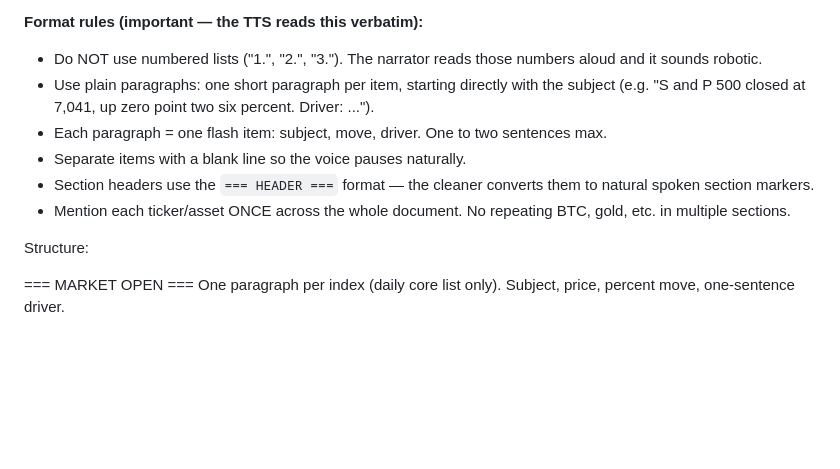
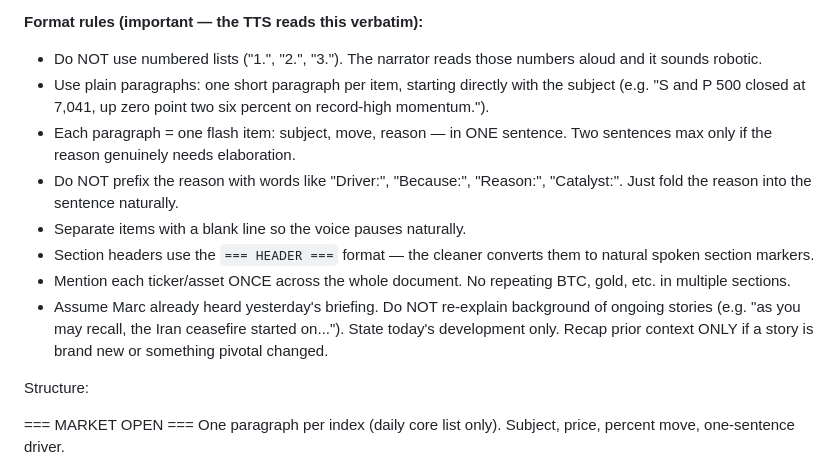
Before and after one commit to mparellada/market-briefing, a Markdown page: sushi/prompt.md, the part around the change. Rendered like a GitHub page; blank space fills up the shorter version.

Commit message:
Prompt: drop Driver prefix, skip re-explaining ongoing stories

```diff
--- a/sushi/prompt.md
+++ b/sushi/prompt.md
@@ -67,11 +67,13 @@ Write C:/Temp/podcast-source.txt — a 3500-5000 word document structured as a F
 
 **Format rules (important — the TTS reads this verbatim):**
 - Do NOT use numbered lists ("1.", "2.", "3."). The narrator reads those numbers aloud and it sounds robotic.
-- Use plain paragraphs: one short paragraph per item, starting directly with the subject (e.g. "S and P 500 closed at 7,041, up zero point two six percent. Driver: ...").
-- Each paragraph = one flash item: subject, move, driver. One to two sentences max.
+- Use plain paragraphs: one short paragraph per item, starting directly with the subject (e.g. "S and P 500 closed at 7,041, up zero point two six percent on record-high momentum.").
+- Each paragraph = one flash item: subject, move, reason — in ONE sentence. Two sentences max only if the reason genuinely needs elaboration.
+- Do NOT prefix the reason with words like "Driver:", "Because:", "Reason:", "Catalyst:". Just fold the reason into the sentence naturally.
 - Separate items with a blank line so the voice pauses naturally.
 - Section headers use the `=== HEADER ===` format — the cleaner converts them to natural spoken section markers.
 - Mention each ticker/asset ONCE across the whole document. No repeating BTC, gold, etc. in multiple sections.
+- Assume Marc already heard yesterday's briefing. Do NOT re-explain background of ongoing stories (e.g. "as you may recall, the Iran ceasefire started on..."). State today's development only. Recap prior context ONLY if a story is brand new or something pivotal changed.
 
 Structure:
 
```
